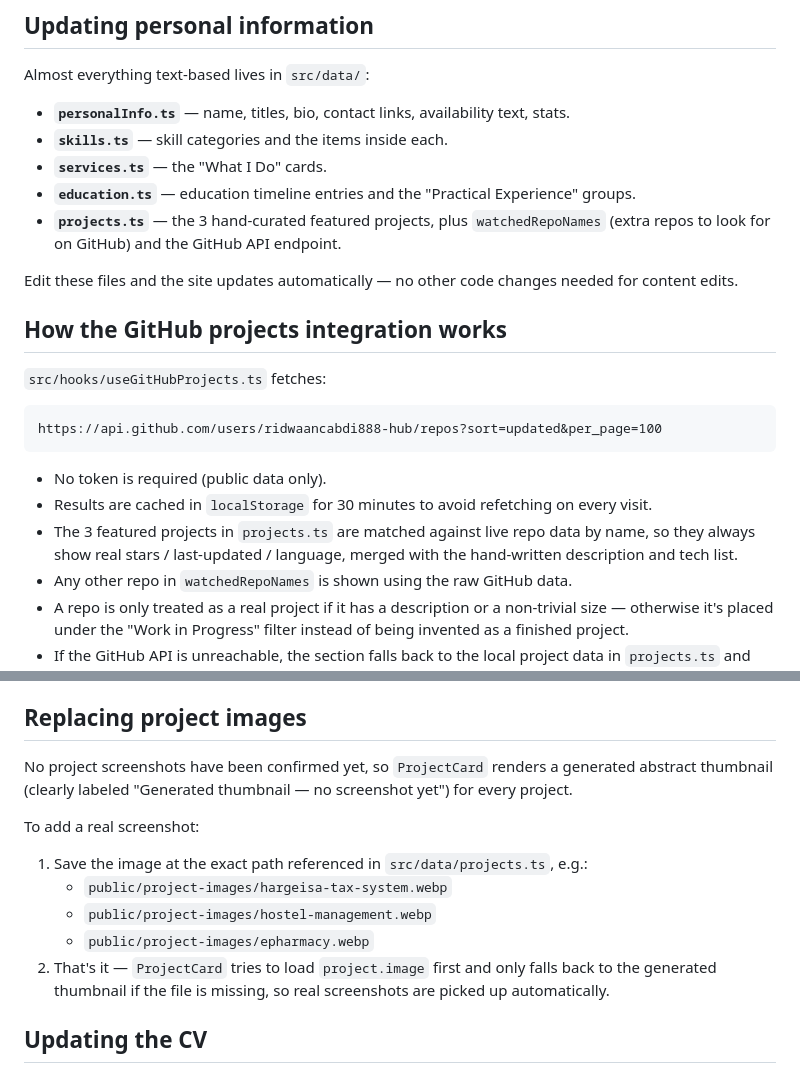
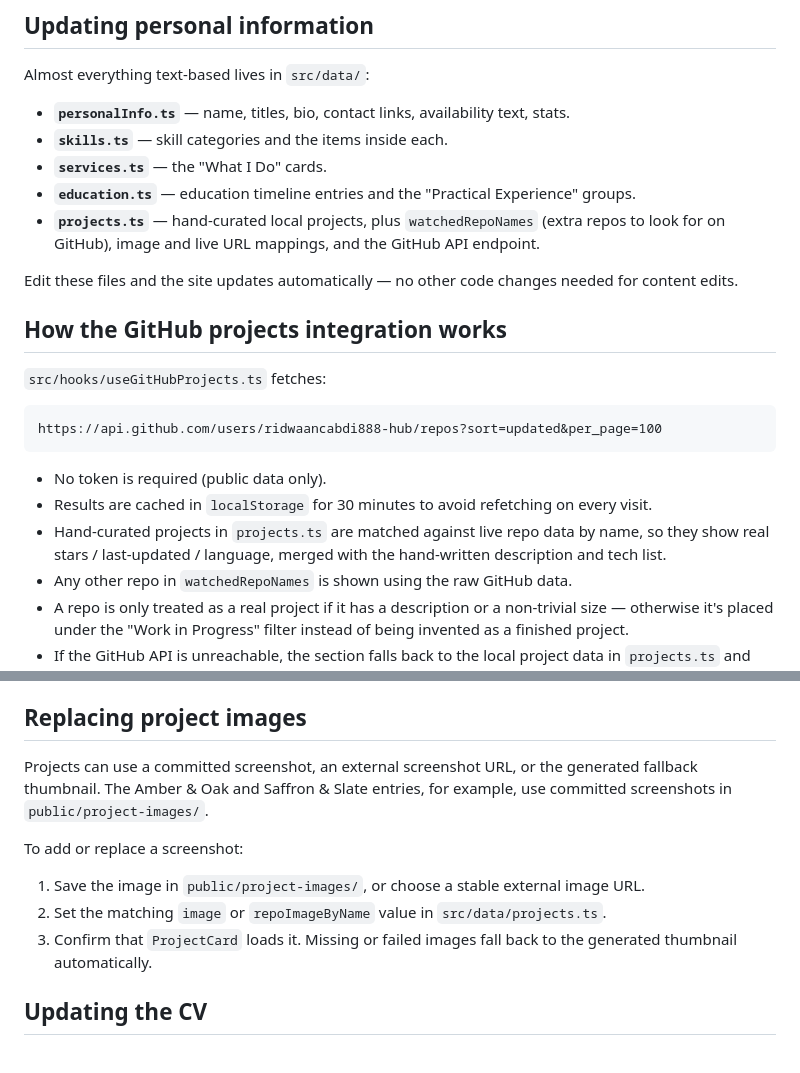
Before and after one commit to ridwaancabdi888-hub/ridwaan-portfolio, a Markdown page: README.md, 2 parts joined by grey strips. Drawn GitHub-style.

Commit message:
docs: update project image guidance

```diff
--- a/README.md
+++ b/README.md
@@ -94,7 +94,7 @@ Almost everything text-based lives in `src/data/`:
 - **`skills.ts`** — skill categories and the items inside each.
 - **`services.ts`** — the "What I Do" cards.
 - **`education.ts`** — education timeline entries and the "Practical Experience" groups.
-- **`projects.ts`** — the 3 hand-curated featured projects, plus `watchedRepoNames` (extra repos to look for on GitHub) and the GitHub API endpoint.
+- **`projects.ts`** — hand-curated local projects, plus `watchedRepoNames` (extra repos to look for on GitHub), image and live URL mappings, and the GitHub API endpoint.
 
 Edit these files and the site updates automatically — no other code changes needed for content edits.
 
@@ -108,7 +108,7 @@ https://api.github.com/users/ridwaancabdi888-hub/repos?sort=updated&per_page=100
 
 - No token is required (public data only).
 - Results are cached in `localStorage` for 30 minutes to avoid refetching on every visit.
-- The 3 featured projects in `projects.ts` are matched against live repo data by name, so they always show real stars / last-updated / language, merged with the hand-written description and tech list.
+- Hand-curated projects in `projects.ts` are matched against live repo data by name, so they show real stars / last-updated / language, merged with the hand-written description and tech list.
 - Any other repo in `watchedRepoNames` is shown using the raw GitHub data.
 - A repo is only treated as a real project if it has a description or a non-trivial size — otherwise it's placed under the "Work in Progress" filter instead of being invented as a finished project.
 - If the GitHub API is unreachable, the section falls back to the local project data in `projects.ts` and shows an inline notice — it never shows a blank section or fake data.
@@ -128,15 +128,13 @@ To swap in a new photo:
 
 ## Replacing project images
 
-No project screenshots have been confirmed yet, so `ProjectCard` renders a generated abstract thumbnail (clearly labeled "Generated thumbnail — no screenshot yet") for every project.
+Projects can use a committed screenshot, an external screenshot URL, or the generated fallback thumbnail. The Amber & Oak and Saffron & Slate entries, for example, use committed screenshots in `public/project-images/`.
 
-To add a real screenshot:
+To add or replace a screenshot:
 
-1. Save the image at the exact path referenced in `src/data/projects.ts`, e.g.:
-   - `public/project-images/hargeisa-tax-system.webp`
-   - `public/project-images/hostel-management.webp`
-   - `public/project-images/epharmacy.webp`
-2. That's it — `ProjectCard` tries to load `project.image` first and only falls back to the generated thumbnail if the file is missing, so real screenshots are picked up automatically.
+1. Save the image in `public/project-images/`, or choose a stable external image URL.
+2. Set the matching `image` or `repoImageByName` value in `src/data/projects.ts`.
+3. Confirm that `ProjectCard` loads it. Missing or failed images fall back to the generated thumbnail automatically.
 
 ## Updating the CV
 
```
